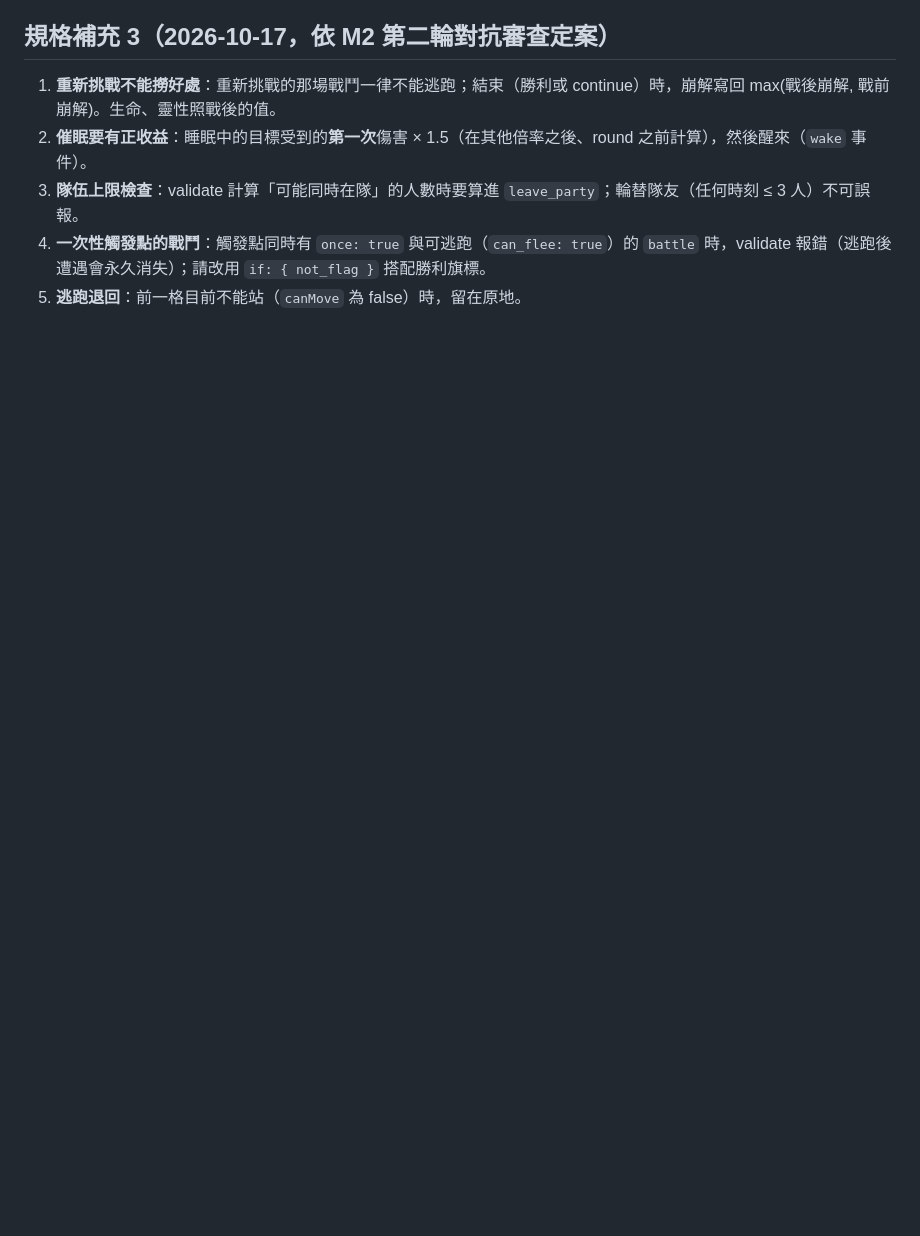
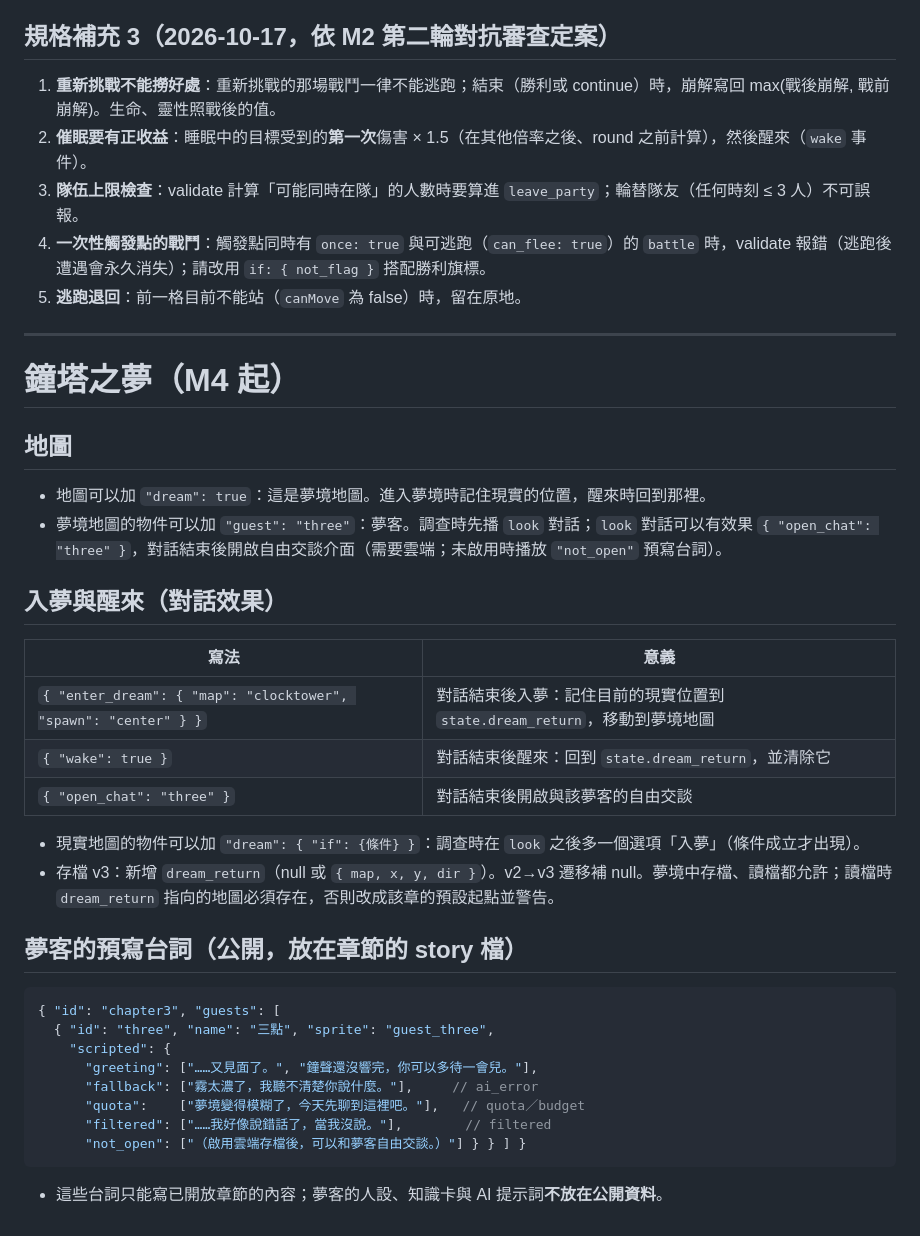
Before and after one commit to teds-lin/steel-labyrinth, a Markdown page: docs/DATA-FORMAT.md, the part around the change. Drawn GitHub-style; blank space fills up the shorter version.

````diff
--- a/docs/DATA-FORMAT.md
+++ b/docs/DATA-FORMAT.md
@@ -314,3 +314,34 @@ web/data/
 3. **隊伍上限檢查**：validate 計算「可能同時在隊」的人數時要算進 `leave_party`；輪替隊友（任何時刻 ≤ 3 人）不可誤報。
 4. **一次性觸發點的戰鬥**：觸發點同時有 `once: true` 與可逃跑（`can_flee: true`）的 `battle` 時，validate 報錯（逃跑後遭遇會永久消失）；請改用 `if: { not_flag }` 搭配勝利旗標。
 5. **逃跑退回**：前一格目前不能站（`canMove` 為 false）時，留在原地。
+
+---
+
+# 鐘塔之夢（M4 起）
+
+## 地圖
+- 地圖可以加 `"dream": true`：這是夢境地圖。進入夢境時記住現實的位置，醒來時回到那裡。
+- 夢境地圖的物件可以加 `"guest": "three"`：夢客。調查時先播 `look` 對話；`look` 對話可以有效果 `{ "open_chat": "three" }`，對話結束後開啟自由交談介面（需要雲端；未啟用時播放 `"not_open"` 預寫台詞）。
+
+## 入夢與醒來（對話效果）
+| 寫法 | 意義 |
+|---|---|
+| `{ "enter_dream": { "map": "clocktower", "spawn": "center" } }` | 對話結束後入夢：記住目前的現實位置到 `state.dream_return`，移動到夢境地圖 |
+| `{ "wake": true }` | 對話結束後醒來：回到 `state.dream_return`，並清除它 |
+| `{ "open_chat": "three" }` | 對話結束後開啟與該夢客的自由交談 |
+
+- 現實地圖的物件可以加 `"dream": { "if": {條件} }`：調查時在 `look` 之後多一個選項「入夢」（條件成立才出現）。
+- 存檔 v3：新增 `dream_return`（null 或 `{ map, x, y, dir }`）。v2→v3 遷移補 null。夢境中存檔、讀檔都允許；讀檔時 `dream_return` 指向的地圖必須存在，否則改成該章的預設起點並警告。
+
+## 夢客的預寫台詞（公開，放在章節的 story 檔）
+```jsonc
+{ "id": "chapter3", "guests": [
+  { "id": "three", "name": "三點", "sprite": "guest_three",
+    "scripted": {
+      "greeting": ["……又見面了。", "鐘聲還沒響完，你可以多待一會兒。"],
+      "fallback": ["霧太濃了，我聽不清楚你說什麼。"],     // ai_error
+      "quota":    ["夢境變得模糊了，今天先聊到這裡吧。"],   // quota／budget
+      "filtered": ["……我好像說錯話了，當我沒說。"],        // filtered
+      "not_open": ["（啟用雲端存檔後，可以和夢客自由交談。）"] } } ] }
+```
+- 這些台詞只能寫已開放章節的內容；夢客的人設、知識卡與 AI 提示詞**不放在公開資料**。
````
Also changed, not shown: docs/API.md (+39 -0 lines).
